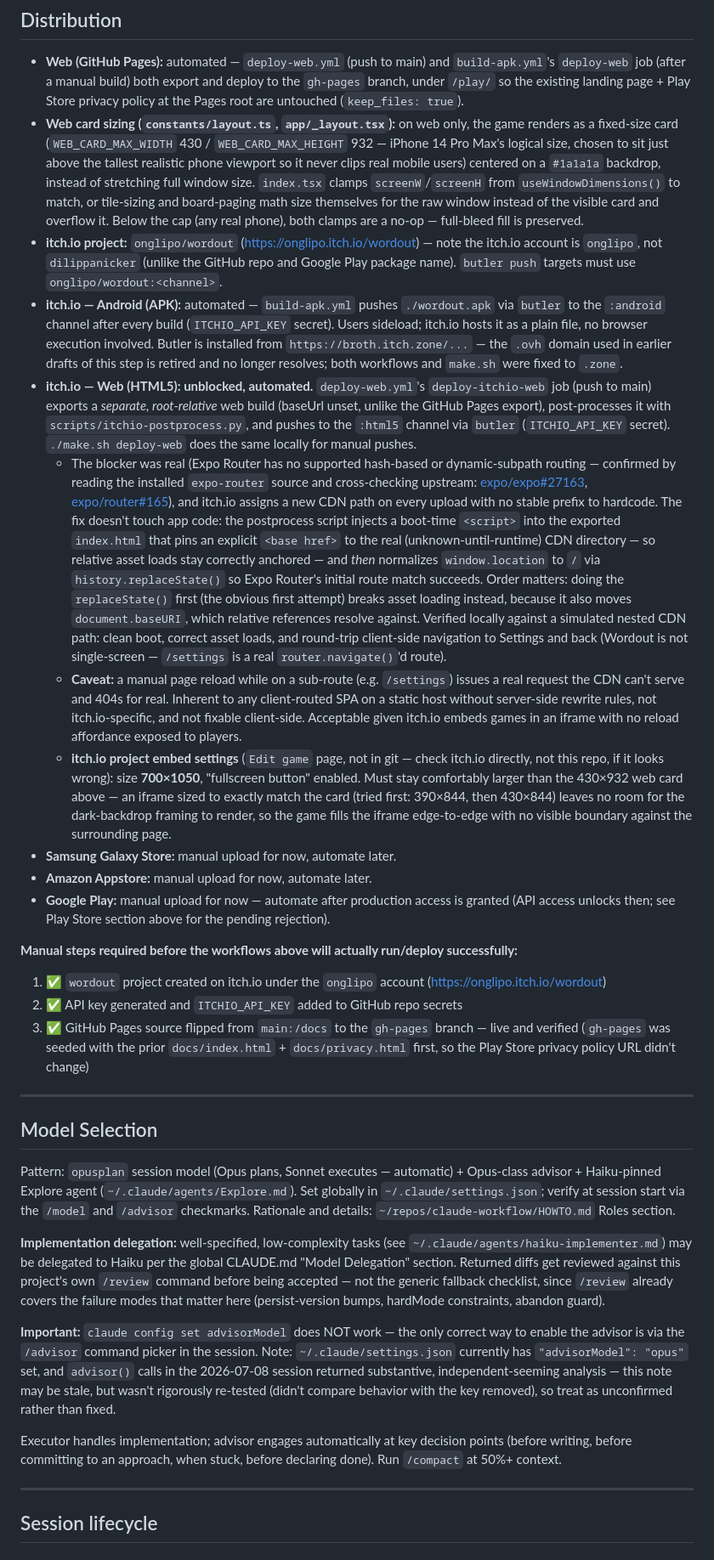
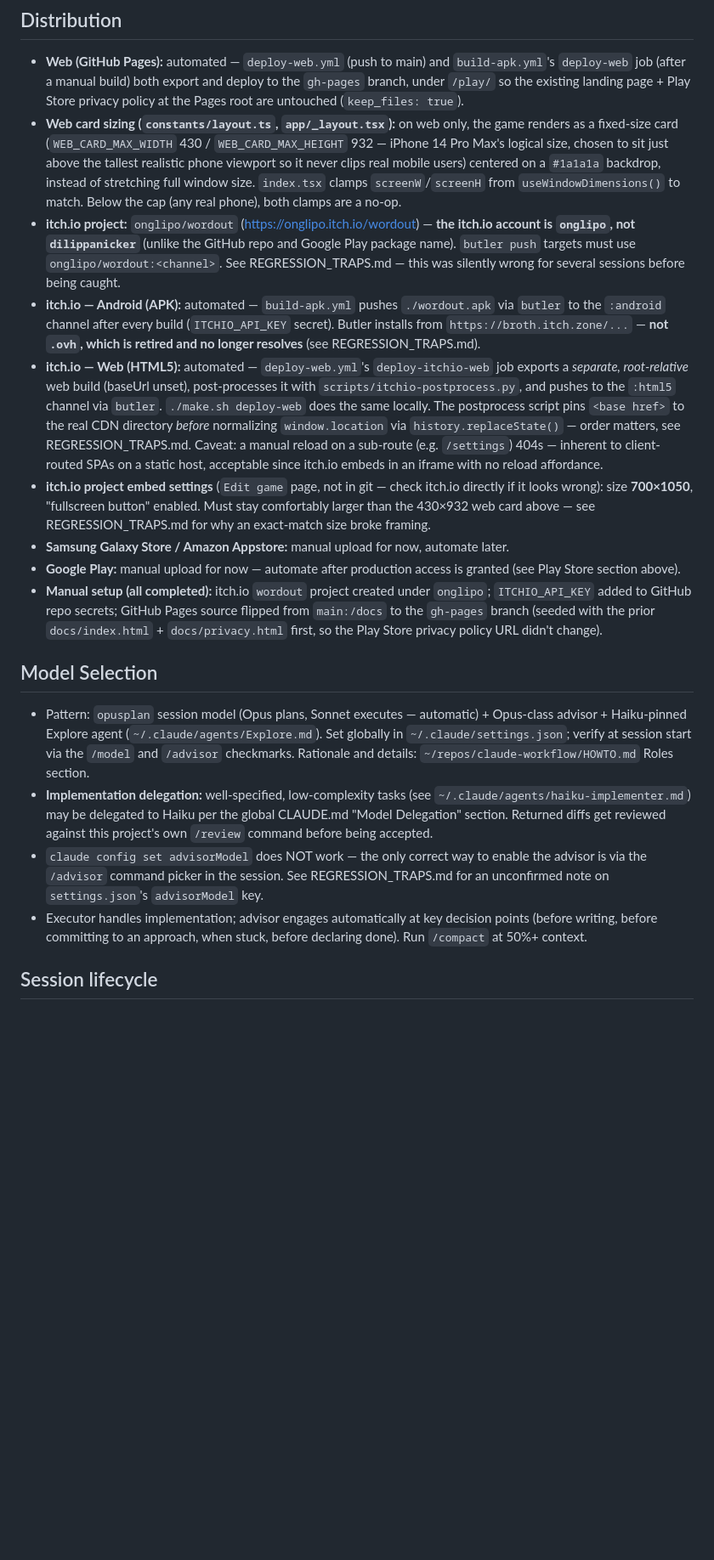
Before and after one commit to dilippanicker/wordout, a Markdown page: CLAUDE.md, the part around one of its changes. Shown at 85% size. Drawn GitHub-style; blank space fills up the shorter version.

```diff
--- a/CLAUDE.md
+++ b/CLAUDE.md
@@ -267,35 +233,20 @@ Before every build, follow exactly:
 ## Distribution
 
 - **Web (GitHub Pages):** automated — `deploy-web.yml` (push to main) and `build-apk.yml`'s `deploy-web` job (after a manual build) both export and deploy to the `gh-pages` branch, under `/play/` so the existing landing page + Play Store privacy policy at the Pages root are untouched (`keep_files: true`).
-- **Web card sizing (`constants/layout.ts`, `app/_layout.tsx`):** on web only, the game renders as a fixed-size card (`WEB_CARD_MAX_WIDTH` 430 / `WEB_CARD_MAX_HEIGHT` 932 — iPhone 14 Pro Max's logical size, chosen to sit just above the tallest realistic phone viewport so it never clips real mobile users) centered on a `#1a1a1a` backdrop, instead of stretching full window size. `index.tsx` clamps `screenW`/`screenH` from `useWindowDimensions()` to match, or tile-sizing and board-paging math size themselves for the raw window instead of the visible card and overflow it. Below the cap (any real phone), both clamps are a no-op — full-bleed fill is preserved.
-- **itch.io project:** `onglipo/wordout` (https://onglipo.itch.io/wordout) — note the itch.io account is `onglipo`, not `dilippanicker` (unlike the GitHub repo and Google Play package name). `butler push` targets must use `onglipo/wordout:<channel>`.
-- **itch.io — Android (APK):** automated — `build-apk.yml` pushes `./wordout.apk` via `butler` to the `:android` channel after every build (`ITCHIO_API_KEY` secret). Users sideload; itch.io hosts it as a plain file, no browser execution involved. Butler is installed from `https://broth.itch.zone/...` — the `.ovh` domain used in earlier drafts of this step is retired and no longer resolves; both workflows and `make.sh` were fixed to `.zone`.
-- **itch.io — Web (HTML5): unblocked, automated.** `deploy-web.yml`'s `deploy-itchio-web` job (push to main) exports a *separate, root-relative* web build (baseUrl unset, unlike the GitHub Pages export), post-processes it with `scripts/itchio-postprocess.py`, and pushes to the `:html5` channel via `butler` (`ITCHIO_API_KEY` secret). `./make.sh deploy-web` does the same locally for manual pushes.
-  - The blocker was real (Expo Router has no supported hash-based or dynamic-subpath routing — confirmed by reading the installed `expo-router` source and cross-checking upstream: [expo/expo#27163](https://github.com/expo/expo/issues/27163), [expo/router#165](https://github.com/expo/router/issues/165)), and itch.io assigns a new CDN path on every upload with no stable prefix to hardcode. The fix doesn't touch app code: the postprocess script injects a boot-time `<script>` into the exported `index.html` that pins an explicit `<base href>` to the real (unknown-until-runtime) CDN directory — so relative asset loads stay correctly anchored — and *then* normalizes `window.location` to `/` via `history.replaceState()` so Expo Router's initial route match succeeds. Order matters: doing the `replaceState()` first (the obvious first attempt) breaks asset loading instead, because it also moves `document.baseURI`, which relative references resolve against. Verified locally against a simulated nested CDN path: clean boot, correct asset loads, and round-trip client-side navigation to Settings and back (Wordout is not single-screen — `/settings` is a real `router.navigate()`'d route).
-  - **Caveat:** a manual page reload while on a sub-route (e.g. `/settings`) issues a real request the CDN can't serve and 404s for real. Inherent to any client-routed SPA on a static host without server-side rewrite rules, not itch.io-specific, and not fixable client-side. Acceptable given itch.io embeds games in an iframe with no reload affordance exposed to players.
-  - **itch.io project embed settings** (`Edit game` page, not in git — check itch.io directly, not this repo, if it looks wrong): size **700×1050**, "fullscreen button" enabled. Must stay comfortably larger than the 430×932 web card above — an iframe sized to exactly match the card (tried first: 390×844, then 430×844) leaves no room for the dark-backdrop framing to render, so the game fills the iframe edge-to-edge with no visible boundary against the surrounding page.
-- **Samsung Galaxy Store:** manual upload for now, automate later.
-- **Amazon Appstore:** manual upload for now, automate later.
-- **Google Play:** manual upload for now — automate after production access is granted (API access unlocks then; see Play Store section above for the pending rejection).
-
-**Manual steps required before the workflows above will actually run/deploy successfully:**
-1. ✅ `wordout` project created on itch.io under the `onglipo` account (https://onglipo.itch.io/wordout)
-2. ✅ API key generated and `ITCHIO_API_KEY` added to GitHub repo secrets
-3. ✅ GitHub Pages source flipped from `main:/docs` to the `gh-pages` branch — live and verified (`gh-pages` was seeded with the prior `docs/index.html` + `docs/privacy.html` first, so the Play Store privacy policy URL didn't change)
-
----
+- **Web card sizing (`constants/layout.ts`, `app/_layout.tsx`):** on web only, the game renders as a fixed-size card (`WEB_CARD_MAX_WIDTH` 430 / `WEB_CARD_MAX_HEIGHT` 932 — iPhone 14 Pro Max's logical size, chosen to sit just above the tallest realistic phone viewport so it never clips real mobile users) centered on a `#1a1a1a` backdrop, instead of stretching full window size. `index.tsx` clamps `screenW`/`screenH` from `useWindowDimensions()` to match. Below the cap (any real phone), both clamps are a no-op.
+- **itch.io project:** `onglipo/wordout` (https://onglipo.itch.io/wordout) — **the itch.io account is `onglipo`, not `dilippanicker`** (unlike the GitHub repo and Google Play package name). `butler push` targets must use `onglipo/wordout:<channel>`. See REGRESSION_TRAPS.md — this was silently wrong for several sessions before being caught.
+- **itch.io — Android (APK):** automated — `build-apk.yml` pushes `./wordout.apk` via `butler` to the `:android` channel after every build (`ITCHIO_API_KEY` secret). Butler installs from `https://broth.itch.zone/...` — **not `.ovh`, which is retired and no longer resolves** (see REGRESSION_TRAPS.md).
+- **itch.io — Web (HTML5):** automated — `deploy-web.yml`'s `deploy-itchio-web` job exports a *separate, root-relative* web build (baseUrl unset), post-processes it with `scripts/itchio-postprocess.py`, and pushes to the `:html5` channel via `butler`. `./make.sh deploy-web` does the same locally. The postprocess script pins `<base href>` to the real CDN directory *before* normalizing `window.location` via `history.replaceState()` — order matters, see REGRESSION_TRAPS.md. Caveat: a manual reload on a sub-route (e.g. `/settings`) 404s — inherent to client-routed SPAs on a static host, acceptable since itch.io embeds in an iframe with no reload affordance.
+- **itch.io project embed settings** (`Edit game` page, not in git — check itch.io directly if it looks wrong): size **700×1050**, "fullscreen button" enabled. Must stay comfortably larger than the 430×932 web card above — see REGRESSION_TRAPS.md for why an exact-match size broke framing.
+- **Samsung Galaxy Store / Amazon Appstore:** manual upload for now, automate later.
+- **Google Play:** manual upload for now — automate after production access is granted (see Play Store section above).
+- **Manual setup (all completed):** itch.io `wordout` project created under `onglipo`; `ITCHIO_API_KEY` added to GitHub repo secrets; GitHub Pages source flipped from `main:/docs` to the `gh-pages` branch (seeded with the prior `docs/index.html` + `docs/privacy.html` first, so the Play Store privacy policy URL didn't change).
 
 ## Model Selection
-
-Pattern: `opusplan` session model (Opus plans, Sonnet executes — automatic) + Opus-class advisor + Haiku-pinned Explore agent (`~/.claude/agents/Explore.md`). Set globally in `~/.claude/settings.json`; verify at session start via the `/model` and `/advisor` checkmarks. Rationale and details: `~/repos/claude-workflow/HOWTO.md` Roles section.
-
-**Implementation delegation:** well-specified, low-complexity tasks (see `~/.claude/agents/haiku-implementer.md`) may be delegated to Haiku per the global CLAUDE.md "Model Delegation" section. Returned diffs get reviewed against this project's own `/review` command before being accepted — not the generic fallback checklist, since `/review` already covers the failure modes that matter here (persist-version bumps, hardMode constraints, abandon guard).
-
-**Important:** `claude config set advisorModel` does NOT work — the only correct way to enable the advisor is via the `/advisor` command picker in the session. Note: `~/.claude/settings.json` currently has `"advisorModel": "opus"` set, and `advisor()` calls in the 2026-07-08 session returned substantive, independent-seeming analysis — this note may be stale, but wasn't rigorously re-tested (didn't compare behavior with the key removed), so treat as unconfirmed rather than fixed.
-
-Executor handles implementation; advisor engages automatically at key decision points (before writing, before committing to an approach, when stuck, before declaring done). Run `/compact` at 50%+ context.
-
----
+- Pattern: `opusplan` session model (Opus plans, Sonnet executes — automatic) + Opus-class advisor + Haiku-pinned Explore agent (`~/.claude/agents/Explore.md`). Set globally in `~/.claude/settings.json`; verify at session start via the `/model` and `/advisor` checkmarks. Rationale and details: `~/repos/claude-workflow/HOWTO.md` Roles section.
+- **Implementation delegation:** well-specified, low-complexity tasks (see `~/.claude/agents/haiku-implementer.md`) may be delegated to Haiku per the global CLAUDE.md "Model Delegation" section. Returned diffs get reviewed against this project's own `/review` command before being accepted.
+- `claude config set advisorModel` does NOT work — the only correct way to enable the advisor is via the `/advisor` command picker in the session. See REGRESSION_TRAPS.md for an unconfirmed note on `settings.json`'s `advisorModel` key.
+- Executor handles implementation; advisor engages automatically at key decision points (before writing, before committing to an approach, when stuck, before declaring done). Run `/compact` at 50%+ context.
 
 ## Session lifecycle
 
```
Also changed, not shown: other parts of CLAUDE.md (+21 -57 lines), REGRESSION_TRAPS.md (added, +30 -0 lines).
